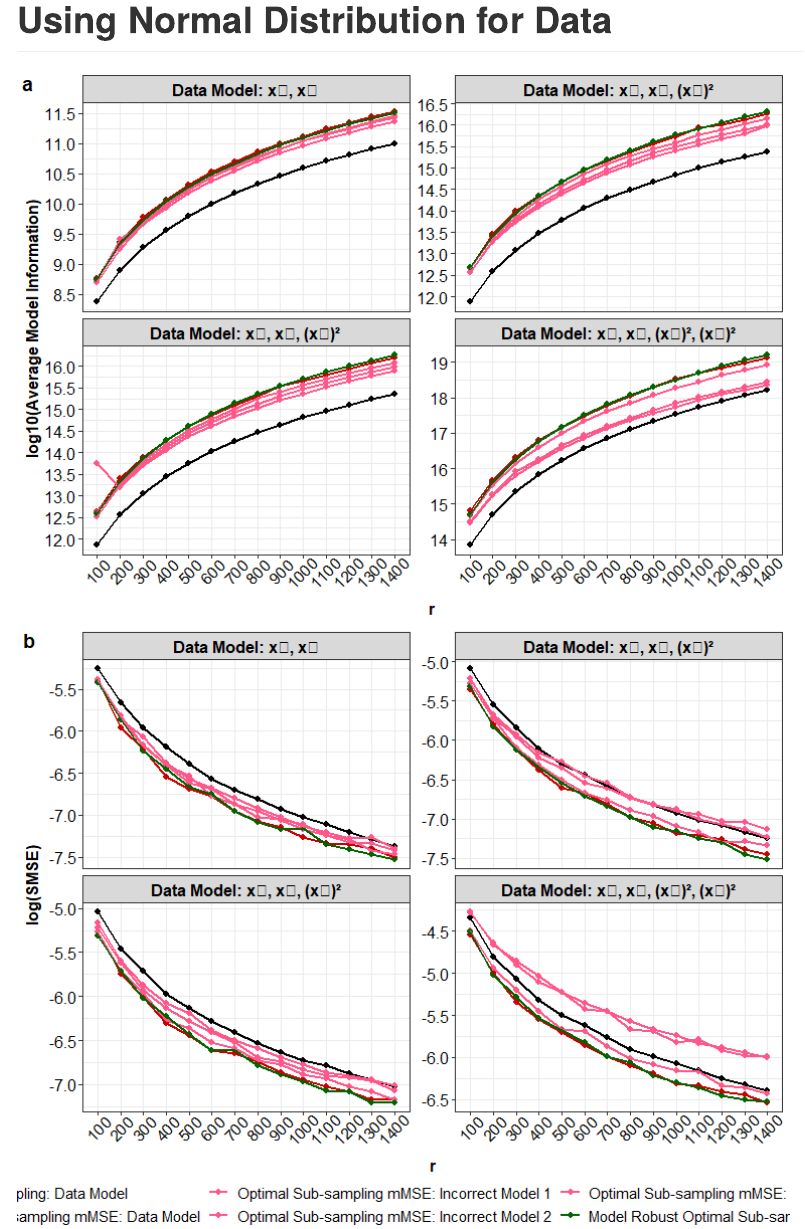
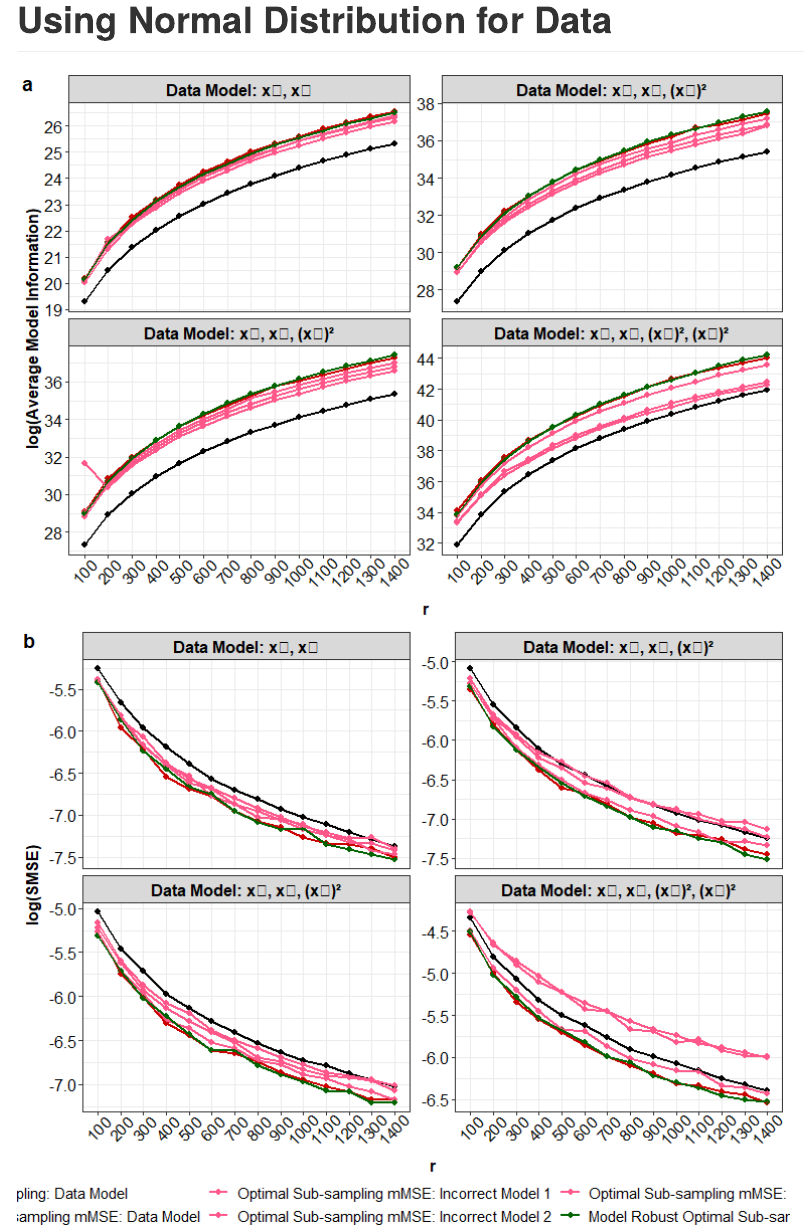
Before and after one commit to Amalan-ConStat/RS_OS_MROS_PR_TwoVar_Normal, an R Markdown document (Articles.Rmd): the page in a window 1100 px wide, from 170 px down. The pictures show the output file Articles.md that the author committed with the source, drawn offline in the style of GitHub.

Commit message:
log10 to log for uniformity

```diff
--- a/Articles.Rmd
+++ b/Articles.Rmd
@@ -461,26 +461,26 @@ Identical_ro[Identical_ro$Metric=="Model Information" & Identical_ro$Model %in%
 Temp_legend_mVc<-get_legend(Temp_plot_mVc)
 
 Identical_ro[Identical_ro$Metric=="Model Information" & Identical_ro$Model %in% Selected_Models_mMSE,] %>%
-  ggplot(.,aes(x=Subsample_Size,y=log10(`Estimated Values`),color=Model))+
+  ggplot(.,aes(x=Subsample_Size,y=log(`Estimated Values`),color=Model))+
   scale_x_continuous(labels = unique(Identical_ro$Subsample_Size),
                      breaks = unique(Identical_ro$Subsample_Size))+
   geom_point(size=1.75)+geom_line(size=1)+
   scale_color_manual(values=Colors_mMSE)+
   facet_wrap(~Covariate,scales = "free_y",ncol = 2)+
   xlab("r")+
-  ylab("log10(Average Model Information)")+#expand_limits(y = 0)+
+  ylab("log(Average Model Information)")+#expand_limits(y = 0)+
   scale_y_continuous(breaks = scales::pretty_breaks(n = length(unique(Identical_ro$Subsample_Size))/2))+
   theme_bw()+Theme_special()->p1
 
 Identical_ro[Identical_ro$Metric=="Model Information" & Identical_ro$Model %in% Selected_Models_mVc,] %>%
-  ggplot(.,aes(x=Subsample_Size,y=log10(`Estimated Values`),color=Model))+
+  ggplot(.,aes(x=Subsample_Size,y=log(`Estimated Values`),color=Model))+
   scale_x_continuous(labels = unique(Identical_ro$Subsample_Size),
                      breaks = unique(Identical_ro$Subsample_Size))+
   geom_point(size=1.75)+geom_line(size=1)+
   scale_color_manual(values=Colors_mVc)+
   facet_wrap(~Covariate,scales = "free_y",ncol = 2)+
   xlab("r")+
-  ylab("log10(Average Model Information)")+#expand_limits(y = 0)+
+  ylab("log(Average Model Information)")+#expand_limits(y = 0)+
   scale_y_continuous(breaks = scales::pretty_breaks(n = length(unique(Identical_ro$Subsample_Size))/2))+
   theme_bw()+Theme_special()->p2
 
```
Also changed, not shown: ACCURACY_PR_TV_Nor_mMSE.pdf, ACCURACY_PR_TV_Nor_mVc.pdf, Articles.md, Articles_files/figure-gfm/combine data and plot-1.png, Articles_files/figure-gfm/combine data and plot-2.png, SMSE_MI_PR_TV_Nor_mMSE.pdf, SMSE_MI_PR_TV_Nor_mVc.pdf.
